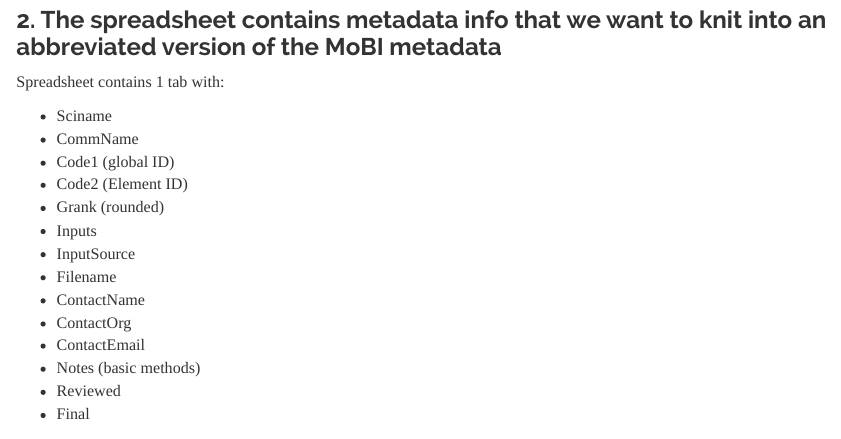
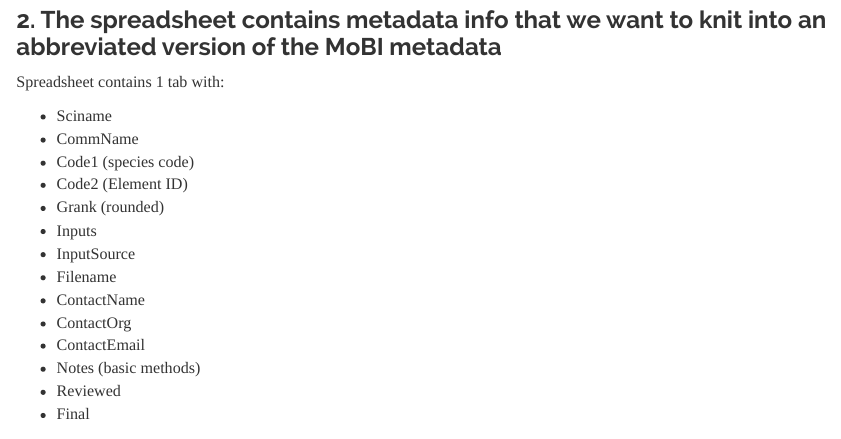
Before and after one commit to HeritageNetwork/SimplifiedMetadata, an R Markdown document (mmf_simple_metadata.Rmd): the page in a window 1100 px wide, from 580 px down. The pictures show the output file mmf_simple_metadata.nb.html that the author committed with the source, opened offline; long lines of code are wrapped.

Commit message:
oh, *that* code
I finally looked at the other example metadata...

```diff
--- a/mmf_simple_metadata.Rmd
+++ b/mmf_simple_metadata.Rmd
@@ -33,7 +33,7 @@
 
 + Sciname
 + CommName
-+ Code1 (global ID)
++ Code1 (species code)
 + Code2 (Element ID)
 + Grank (rounded)
 + Inputs
```
Also changed, not shown: metadata_inputs.xlsx, mmf_simple_metadata.nb.html.
